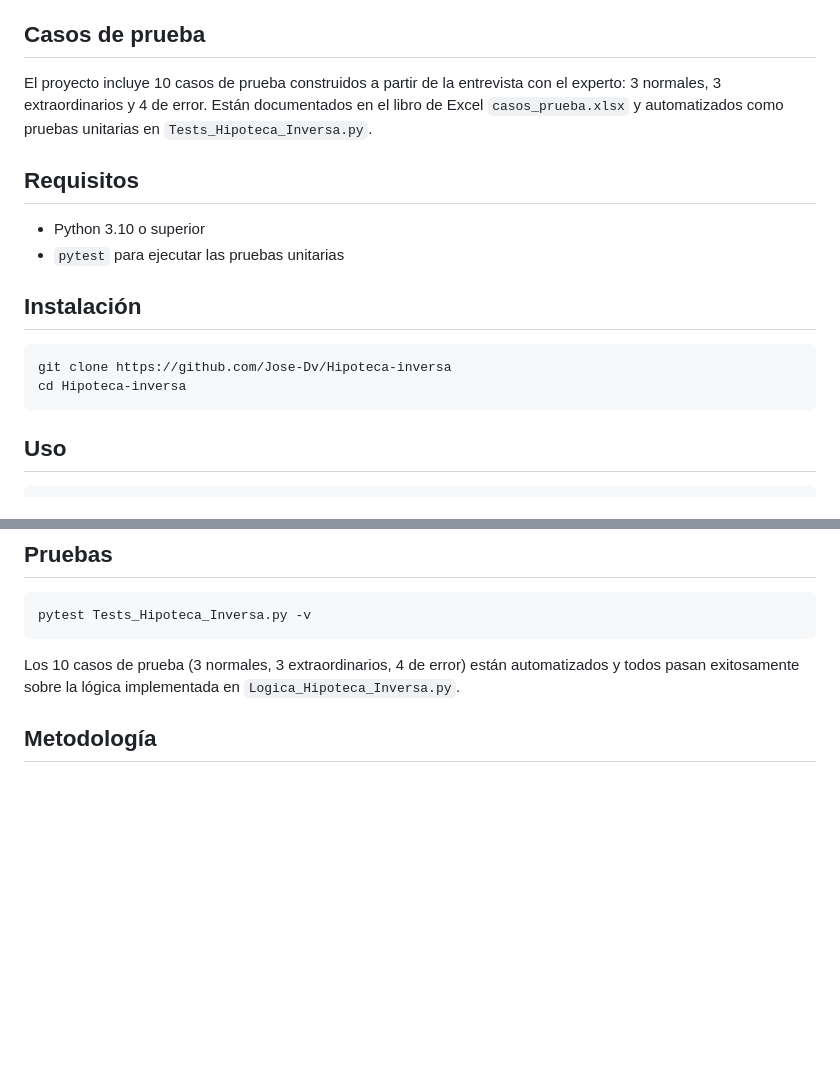
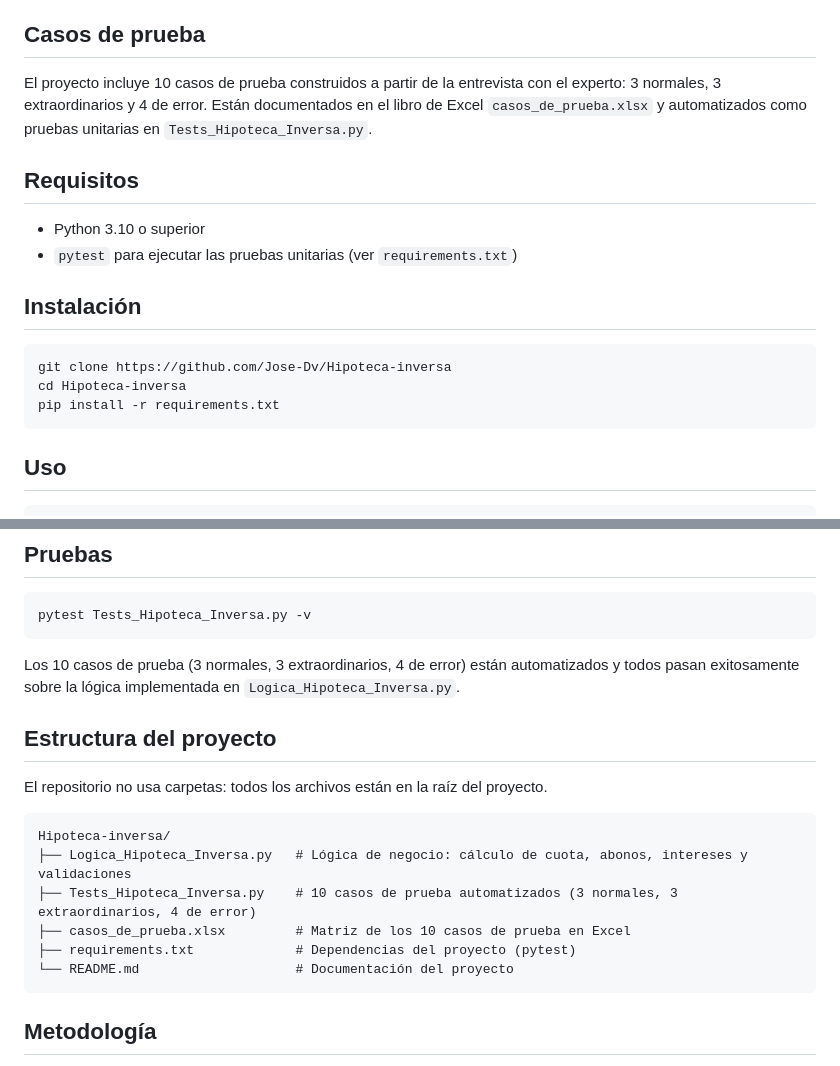
Before and after one commit to Jose-Dv/Hipoteca-inversa, a Markdown page: README.md, 2 parts joined by grey strips. GitHub-like rendering; blank space fills up the shorter version.

````diff
--- a/README.md
+++ b/README.md
@@ -44,18 +44,19 @@ Donde `i` es la tasa de interés mensual y `n` es el plazo en meses. Cuando la t
 
 ## Casos de prueba
 
-El proyecto incluye 10 casos de prueba construidos a partir de la entrevista con el experto: 3 normales, 3 extraordinarios y 4 de error. Están documentados en el libro de Excel `casos_prueba.xlsx` y automatizados como pruebas unitarias en `Tests_Hipoteca_Inversa.py`.
+El proyecto incluye 10 casos de prueba construidos a partir de la entrevista con el experto: 3 normales, 3 extraordinarios y 4 de error. Están documentados en el libro de Excel `casos_de_prueba.xlsx` y automatizados como pruebas unitarias en `Tests_Hipoteca_Inversa.py`.
 
 ## Requisitos
 
 - Python 3.10 o superior
-- `pytest` para ejecutar las pruebas unitarias
+- `pytest` para ejecutar las pruebas unitarias (ver `requirements.txt`)
 
 ## Instalación
 
 ```bash
 git clone https://github.com/Jose-Dv/Hipoteca-inversa
 cd Hipoteca-inversa
+pip install -r requirements.txt
 ```
 
 ## Uso
@@ -74,6 +75,18 @@ pytest Tests_Hipoteca_Inversa.py -v
 
 Los 10 casos de prueba (3 normales, 3 extraordinarios, 4 de error) están automatizados y todos pasan exitosamente sobre la lógica implementada en `Logica_Hipoteca_Inversa.py`.
 
+## Estructura del proyecto
+
+El repositorio no usa carpetas: todos los archivos están en la raíz del proyecto.
+
+```
+Hipoteca-inversa/
+├── Logica_Hipoteca_Inversa.py   # Lógica de negocio: cálculo de cuota, abonos, intereses y validaciones
+├── Tests_Hipoteca_Inversa.py    # 10 casos de prueba automatizados (3 normales, 3 extraordinarios, 4 de error)
+├── casos_de_prueba.xlsx         # Matriz de los 10 casos de prueba en Excel
+├── requirements.txt             # Dependencias del proyecto (pytest)
+└── README.md                    # Documentación del proyecto
+```
 
 ## Metodología
 
````
